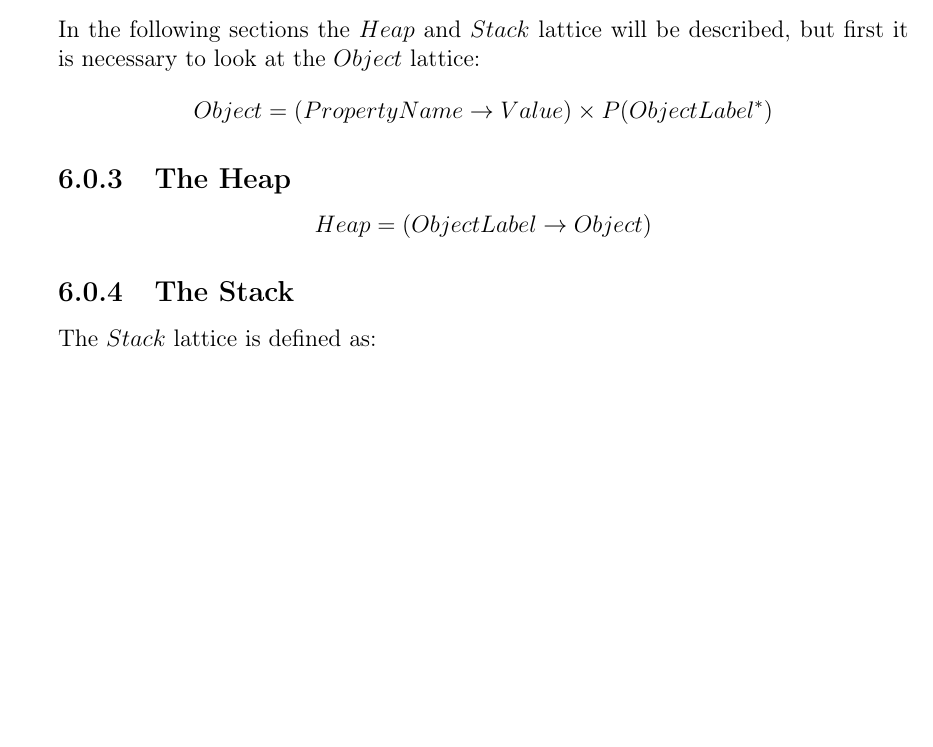
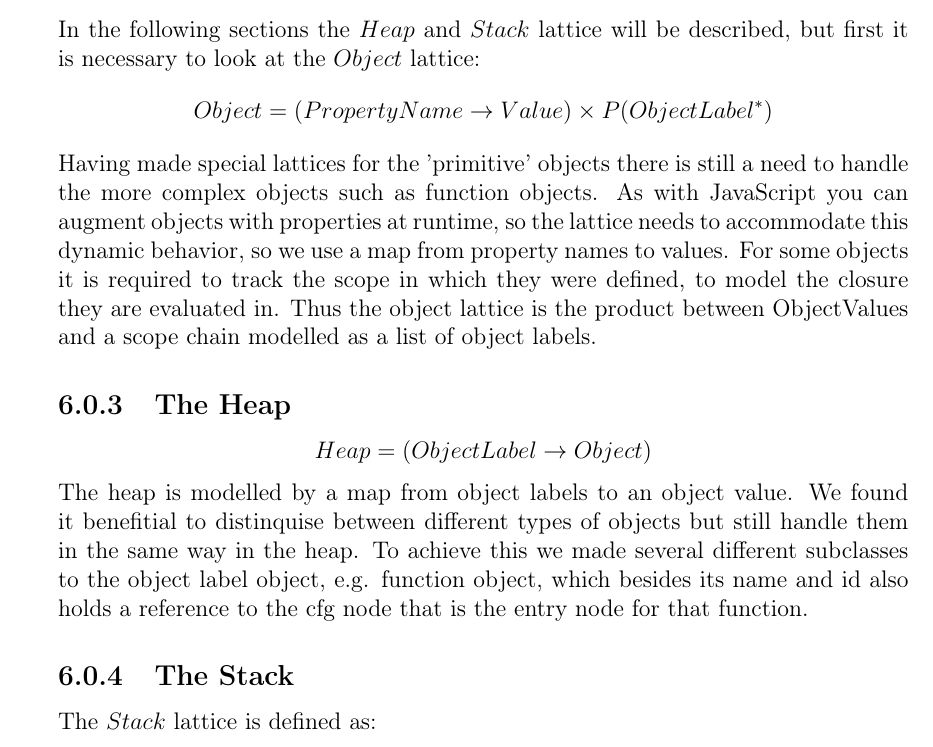
Before and after one commit to jstroem/TAPY, a LaTeX book (report/latex/Main.tex, which reads report/latex/Analysis.tex): part of page 15 of 21, cut so that both start at the same text, the shorter picture padded with empty space. Compiled offline with pdfLaTeX.

Commit message:
addded heap + obj

```diff
--- a/report/latex/Analysis.tex
+++ b/report/latex/Analysis.tex
@@ -39,11 +39,17 @@ In the following sections the $Heap$ and $Stack$ lattice will be described, but
 \begin{equation*}
 Object = (PropertyName \rightarrow Value) \times P(ObjectLabel^{*})
 \end{equation*}
-
+Having made special lattices for the 'primitive' objects there is still a need to handle the more complex objects such as function objects.
+As with JavaScript you can augment objects with properties at runtime, so the lattice needs to accommodate this dynamic behavior, so
+we use a map from property names to values. For some objects it is required to track the scope in which they were defined, to model the closure they are evaluated in.
+Thus the object lattice is the product between ObjectValues and a scope chain modelled as a list of object labels.
 \subsection{The Heap}
 \begin{equation*}
 Heap = (ObjectLabel \rightarrow Object)
 \end{equation*}
+The heap is modelled by a map from object labels to an object value. We found it benefitial to distinquise between different types of objects but still handle them in the same way in the heap.
+To achieve this we made several different subclasses to the object label object, e.g. function object, which besides its name and id also holds a reference to the cfg node that is the entry node for that function.
+
 
 \subsection{The Stack}
 The $Stack$ lattice is defined as:
```
